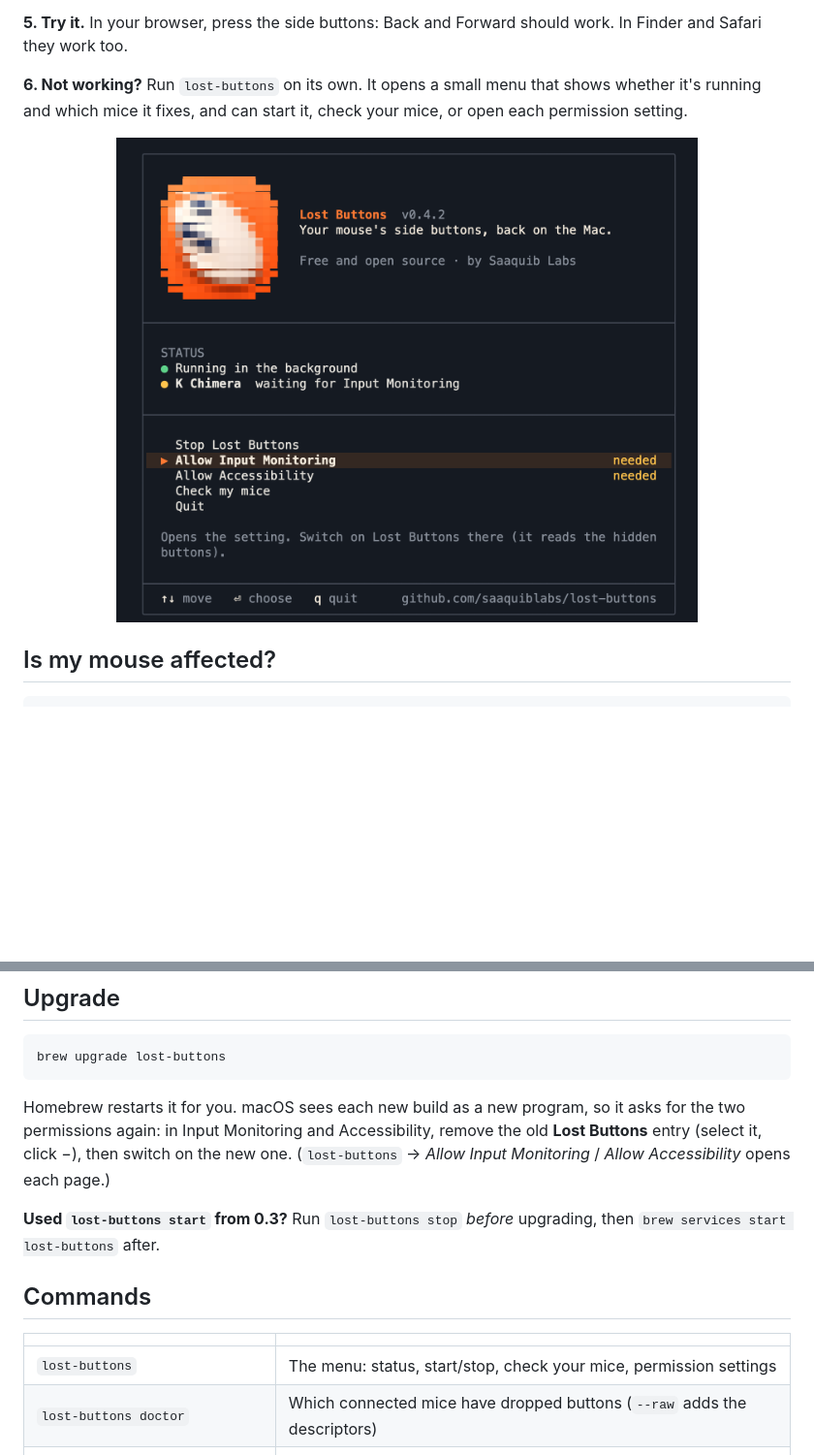
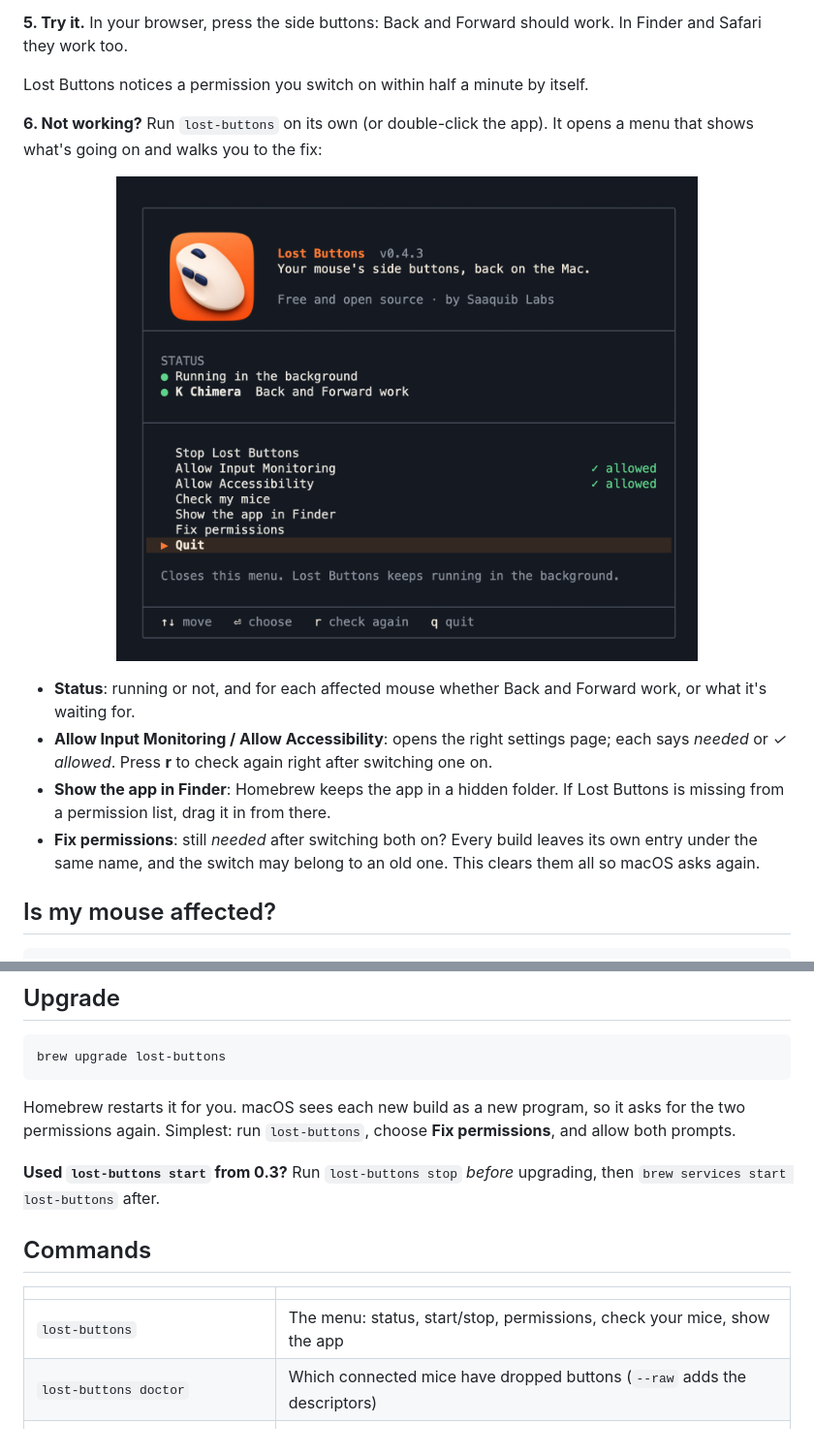
Before and after one commit to saaquiblabs/lost-buttons, a Markdown page: README.md, 2 parts joined by grey strips. Shown at 97% size. Rendered like a GitHub page; pictures changed too: docs/img/menu.png; blank space fills up the shorter version.

Commit message:
0.4.3: notice permissions without a manual restart; menu with the real icon, check again, Fix permissions, Show the app in Finder

````diff
--- a/README.md
+++ b/README.md
@@ -35,10 +35,17 @@ macOS shows a notice that a background item was added. That's expected: it's Los
 **5. Try it.** In your browser, press the side buttons: Back and Forward should work. In Finder
 and Safari they work too.
 
-**6. Not working?** Run `lost-buttons` on its own. It opens a small menu that shows whether it's
-running and which mice it fixes, and can start it, check your mice, or open each permission setting.
+Lost Buttons notices a permission you switch on within half a minute by itself.
 
-<p align="center"><img src="docs/img/menu.png" width="600" alt="The lost-buttons menu in a terminal: the Lost Buttons icon and name at the top, status (running, K Chimera waiting for Input Monitoring), then Stop, Allow Input Monitoring (needed), Allow Accessibility (needed), Check my mice and Quit."></p>
+**6. Not working?** Run `lost-buttons` on its own (or double-click the app). It opens a menu that
+shows what's going on and walks you to the fix:
+
+<p align="center"><img src="docs/img/menu.png" width="600" alt="The lost-buttons menu in a terminal: the Lost Buttons icon and name at the top; status: running, K Chimera, Back and Forward work; then Stop Lost Buttons, Allow Input Monitoring (allowed), Allow Accessibility (allowed), Check my mice, Show the app in Finder, Fix permissions and Quit."></p>
+
+- **Status**: running or not, and for each affected mouse whether Back and Forward work, or what it's waiting for.
+- **Allow Input Monitoring / Allow Accessibility**: opens the right settings page; each says *needed* or *✓ allowed*. Press **r** to check again right after switching one on.
+- **Show the app in Finder**: Homebrew keeps the app in a hidden folder. If Lost Buttons is missing from a permission list, drag it in from there.
+- **Fix permissions**: still *needed* after switching both on? Every build leaves its own entry under the same name, and the switch may belong to an old one. This clears them all so macOS asks again.
 
 ## Is my mouse affected?
 
@@ -98,9 +105,7 @@ brew upgrade lost-buttons
 ```
 
 Homebrew restarts it for you. macOS sees each new build as a new program, so it asks for the two
-permissions again: in Input Monitoring and Accessibility, remove the old **Lost Buttons** entry
-(select it, click −), then switch on the new one. (`lost-buttons` → *Allow Input Monitoring* /
-*Allow Accessibility* opens each page.)
+permissions again. Simplest: run `lost-buttons`, choose **Fix permissions**, and allow both prompts.
 
 **Used `lost-buttons start` from 0.3?** Run `lost-buttons stop` *before* upgrading, then
 `brew services start lost-buttons` after.
@@ -109,7 +114,7 @@ permissions again: in Input Monitoring and Accessibility, remove the old **Lost
 
 | | |
 |---|---|
-| `lost-buttons` | The menu: status, start/stop, check your mice, permission settings |
+| `lost-buttons` | The menu: status, start/stop, permissions, check your mice, show the app |
 | `lost-buttons doctor` | Which connected mice have dropped buttons (`--raw` adds the descriptors) |
 | `brew services start lost-buttons` | Run in the background now and at every login |
 | `brew services stop lost-buttons` | Stop, and don't start at login |
````
Also changed, not shown: CHANGELOG.md (+13 -0 lines), 5 other files.
